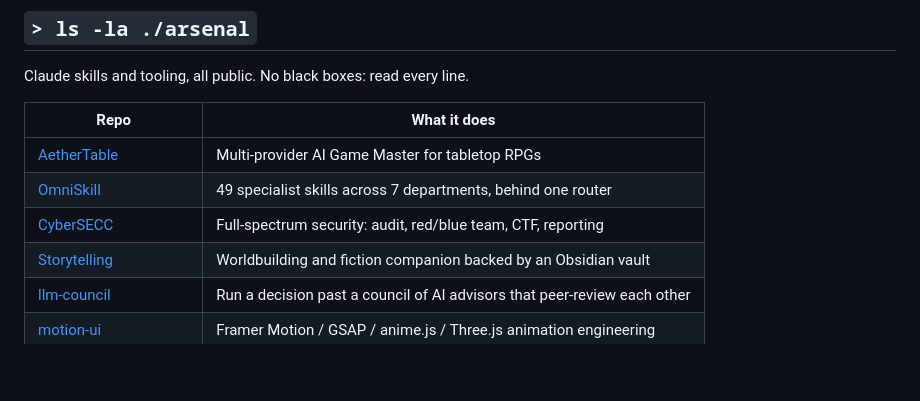
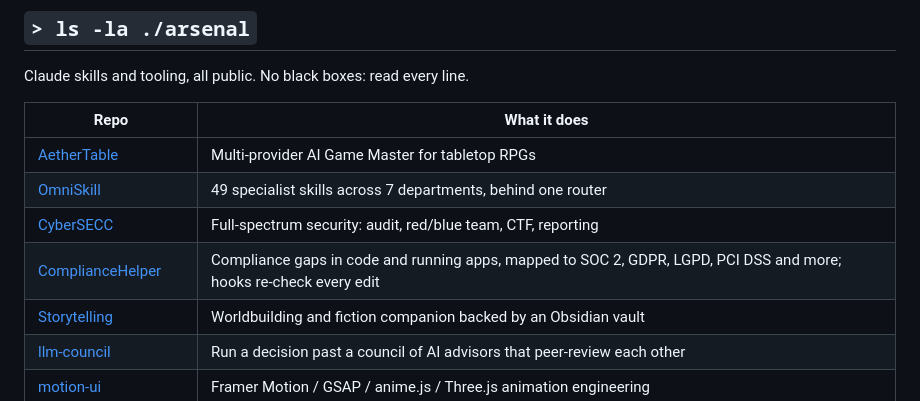
Before and after one commit to IPedrax/IPedrax, a Markdown page: README.md, the part around the change. Drawn GitHub-style; blank space fills up the shorter version.

Commit message:
Add ComplianceHelper to the arsenal

```diff
--- a/README.md
+++ b/README.md
@@ -142,6 +142,7 @@ Claude skills and tooling, all public. No black boxes: read every line.
 | [AetherTable](https://github.com/IPedrax/AetherTable) | Multi-provider AI Game Master for tabletop RPGs |
 | [OmniSkill](https://github.com/IPedrax/OmniSkill) | 49 specialist skills across 7 departments, behind one router |
 | [CyberSECC](https://github.com/IPedrax/CyberSECC) | Full-spectrum security: audit, red/blue team, CTF, reporting |
+| [ComplianceHelper](https://github.com/IPedrax/ComplianceHelper) | Compliance gaps in code and running apps, mapped to SOC 2, GDPR, LGPD, PCI DSS and more; hooks re-check every edit |
 | [Storytelling](https://github.com/IPedrax/Storytelling) | Worldbuilding and fiction companion backed by an Obsidian vault |
 | [llm-council](https://github.com/IPedrax/llm-council) | Run a decision past a council of AI advisors that peer-review each other |
 | [motion-ui](https://github.com/IPedrax/motion-ui) | Framer Motion / GSAP / anime.js / Three.js animation engineering |
```
